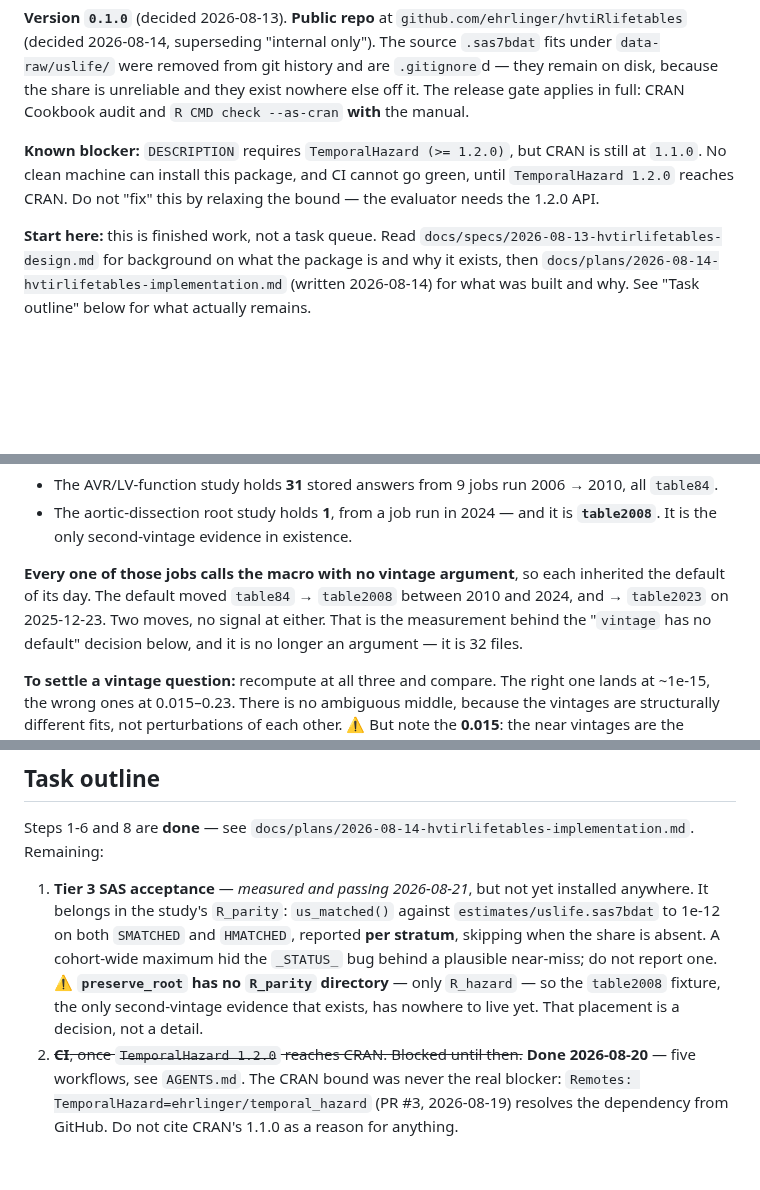
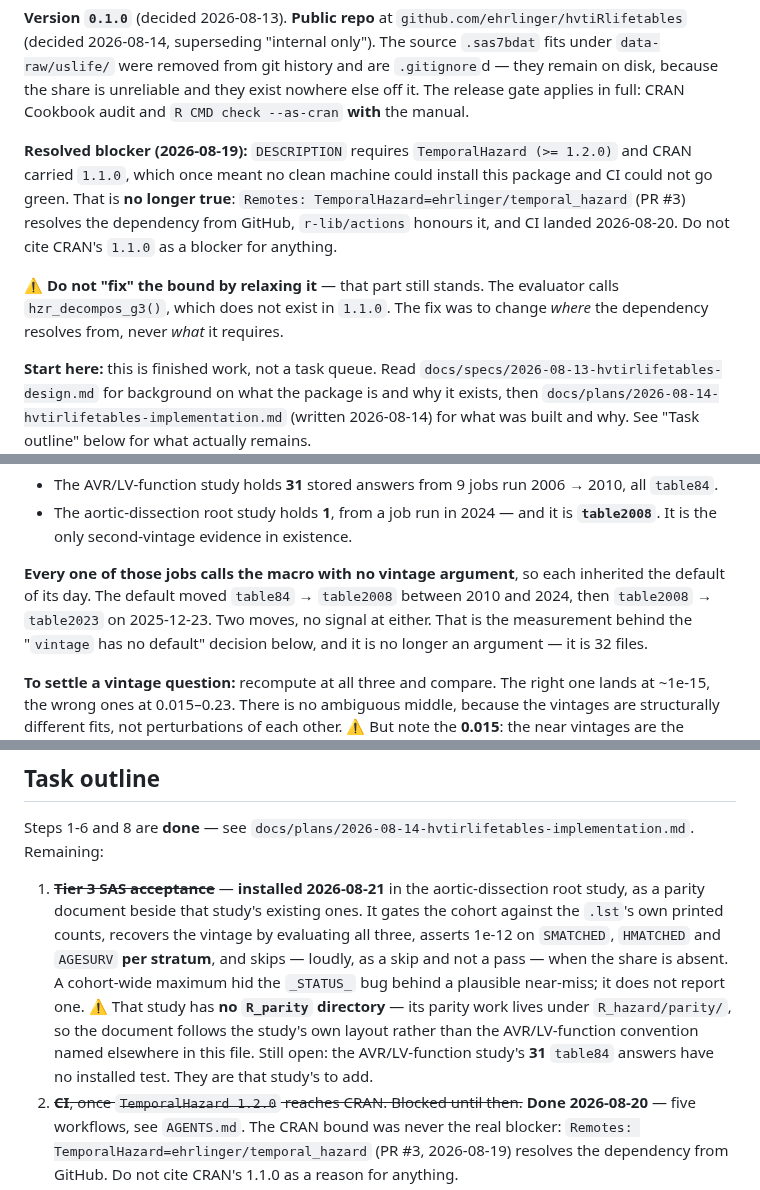
Before and after one commit to ehrlinger/hvtiRlifetables, a Markdown page: HANDOFF.md, 3 parts joined by grey strips. Drawn GitHub-style; blank space fills up the shorter version.

Commit message:
docs: address Copilot review; record Tier 3 as installed
Copilot on #6 found two real inconsistencies, both fixed here:

- The top-of-file 'Known blocker' paragraph still said CI could not go green
  until TemporalHazard 1.2.0 reached CRAN, contradicting the task outline in
  the same file. Rewritten as a resolved blocker, keeping the part that still
  stands: do not relax the bound, because the evaluator needs hzr_decompos_g3().

- The default-vintage move was written with the second hop's source implicit,
  and the 'Decisions already made' bullet compressed it to a single
  table84 -> table2023 jump the default never made. Both now name two hops.
  In a package whose entire premise is that vintage provenance must be exact,
  an imprecise account of the moves is the wrong kind of shortcut.

Also updates task 1: Tier 3 is installed, in the study's own parity directory.

Co-Authored-By: Claude Opus 5 <noreply@anthropic.com>

```diff
--- a/HANDOFF.md
+++ b/HANDOFF.md
@@ -15,7 +15,9 @@ script; nothing re-runs it. Writing it as a repeatable test in the **study's**
 
 **Version `0.1.0`** (decided 2026-08-13). **Public repo** at `github.com/ehrlinger/hvtiRlifetables` (decided 2026-08-14, superseding "internal only"). The source `.sas7bdat` fits under `data-raw/uslife/` were removed from git history and are `.gitignore`d — they remain on disk, because the share is unreliable and they exist nowhere else off it. The release gate applies in full: CRAN Cookbook audit and `R CMD check --as-cran` **with** the manual.
 
-**Known blocker:** `DESCRIPTION` requires `TemporalHazard (>= 1.2.0)`, but CRAN is still at `1.1.0`. No clean machine can install this package, and CI cannot go green, until `TemporalHazard 1.2.0` reaches CRAN. Do not "fix" this by relaxing the bound — the evaluator needs the 1.2.0 API.
+**Resolved blocker (2026-08-19):** `DESCRIPTION` requires `TemporalHazard (>= 1.2.0)` and CRAN carried `1.1.0`, which once meant no clean machine could install this package and CI could not go green. That is **no longer true**: `Remotes: TemporalHazard=ehrlinger/temporal_hazard` (PR #3) resolves the dependency from GitHub, `r-lib/actions` honours it, and CI landed 2026-08-20. Do not cite CRAN's `1.1.0` as a blocker for anything.
+
+⚠️ **Do not "fix" the bound by relaxing it** — that part still stands. The evaluator calls `hzr_decompos_g3()`, which does not exist in `1.1.0`. The fix was to change *where* the dependency resolves from, never *what* it requires.
 
 **Start here:** this is finished work, not a task queue. Read `docs/specs/2026-08-13-hvtirlifetables-design.md` for background on what the package is and why it exists, then `docs/plans/2026-08-14-hvtirlifetables-implementation.md` (written 2026-08-14) for what was built and why. See "Task outline" below for what actually remains.
 
@@ -58,7 +60,7 @@ hold is stored SAS output, which is the half you cannot write yourself.
 
 **Every one of those jobs calls the macro with no vintage argument**, so each inherited
 the default of its day. The default moved `table84` → `table2008` between 2010 and
-2024, and → `table2023` on 2025-12-23. Two moves, no signal at either. That is the
+2024, then `table2008` → `table2023` on 2025-12-23. Two moves, no signal at either. That is the
 measurement behind the "`vintage` has no default" decision below, and it is no longer
 an argument — it is 32 files.
 
@@ -80,15 +82,18 @@ which is exactly the size of error that survives review.
 Steps 1-6 and 8 are **done** — see
 `docs/plans/2026-08-14-hvtirlifetables-implementation.md`. Remaining:
 
-1. **Tier 3 SAS acceptance** — *measured and passing 2026-08-21*, but not yet
-   installed anywhere. It belongs in the study's `R_parity`: `us_matched()`
-   against `estimates/uslife.sas7bdat` to 1e-12 on both `SMATCHED` and
-   `HMATCHED`, reported **per stratum**, skipping when the share is absent.
-   A cohort-wide maximum hid the `_STATUS_` bug behind a plausible
-   near-miss; do not report one.
-   ⚠️ **`preserve_root` has no `R_parity` directory** — only `R_hazard` — so the
-   `table2008` fixture, the only second-vintage evidence that exists, has
-   nowhere to live yet. That placement is a decision, not a detail.
+1. ~~**Tier 3 SAS acceptance**~~ — **installed 2026-08-21** in the
+   aortic-dissection root study, as a parity document beside that study's
+   existing ones. It gates the cohort against the `.lst`'s own printed counts,
+   recovers the vintage by evaluating all three, asserts 1e-12 on `SMATCHED`,
+   `HMATCHED` and `AGESURV` **per stratum**, and skips — loudly, as a skip and
+   not a pass — when the share is absent. A cohort-wide maximum hid the
+   `_STATUS_` bug behind a plausible near-miss; it does not report one.
+   ⚠️ That study has **no `R_parity` directory** — its parity work lives under
+   `R_hazard/parity/`, so the document follows the study's own layout rather
+   than the AVR/LV-function convention named elsewhere in this file.
+   Still open: the AVR/LV-function study's **31** `table84` answers have no
+   installed test. They are that study's to add.
 2. ~~**CI**, once `TemporalHazard 1.2.0` reaches CRAN. Blocked until then.~~
    **Done 2026-08-20** — five workflows, see `AGENTS.md`. The CRAN bound was never
    the real blocker: `Remotes: TemporalHazard=ehrlinger/temporal_hazard` (PR #3,
```
Also changed, not shown: other parts of HANDOFF.md (+1 -1 lines).
